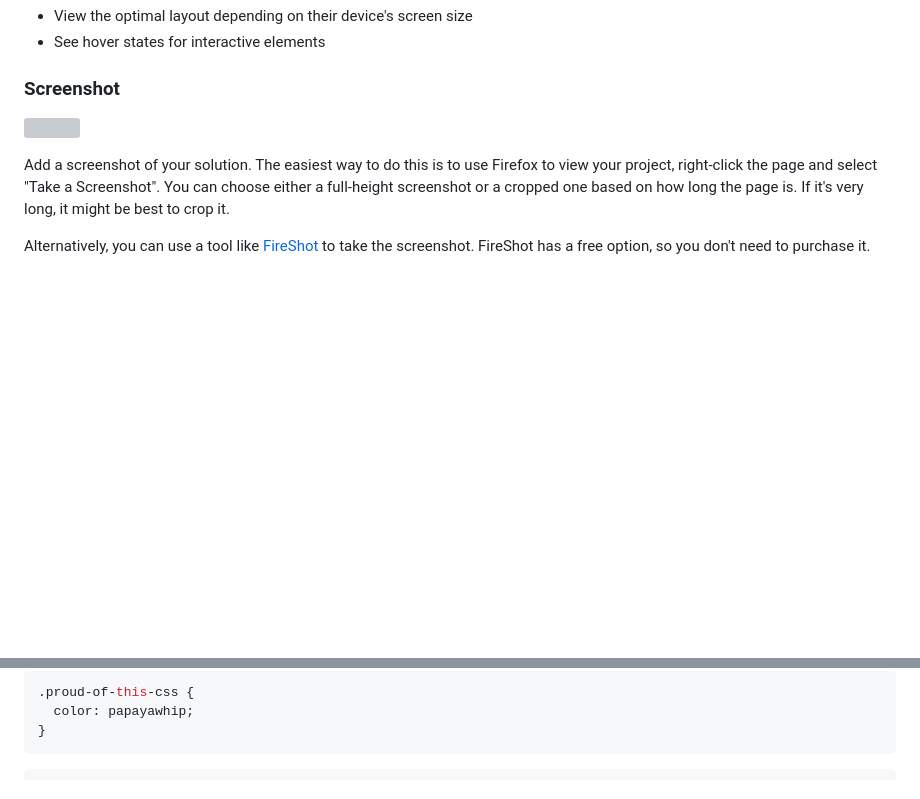
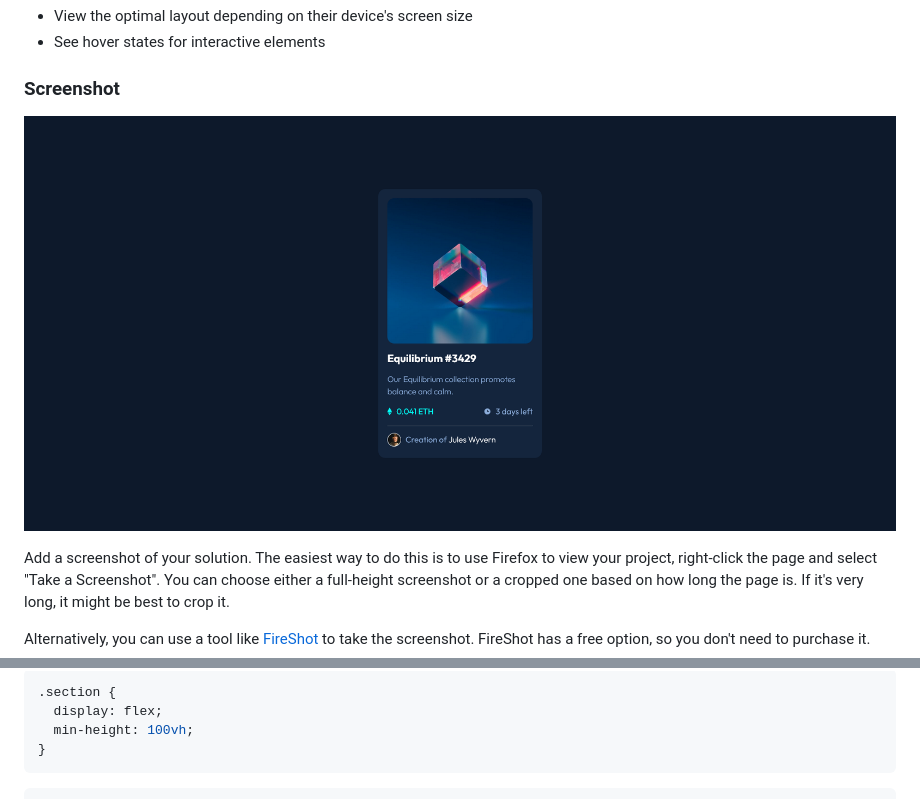
Before and after one commit to Saul-Gustavo/NFT-card, a Markdown page: README.md, 2 parts joined by grey strips. GitHub-like rendering; blank space fills up the shorter version; grey boxes are pictures that could not be loaded.

Commit message:
Se modifico el README.md

````diff
--- a/README.md
+++ b/README.md
@@ -29,7 +29,7 @@ Users should be able to:
 
 ### Screenshot
 
-![](./screenshot.jpg)
+![](./images/Screenshot.png)
 
 Add a screenshot of your solution. The easiest way to do this is to use Firefox to view your project, right-click the page and select "Take a Screenshot". You can choose either a full-height screenshot or a cropped one based on how long the page is. If it's very long, it might be best to crop it.
 
@@ -70,7 +70,8 @@ To see how you can add code snippets, see below:
 ```
 ```css
-.proud-of-this-css {
-  color: papayawhip;
+.section {
+  display: flex;
+  min-height: 100vh;
 }
 ```
 ```js
````
Also changed, not shown: other parts of README.md (+1 -1 lines).
